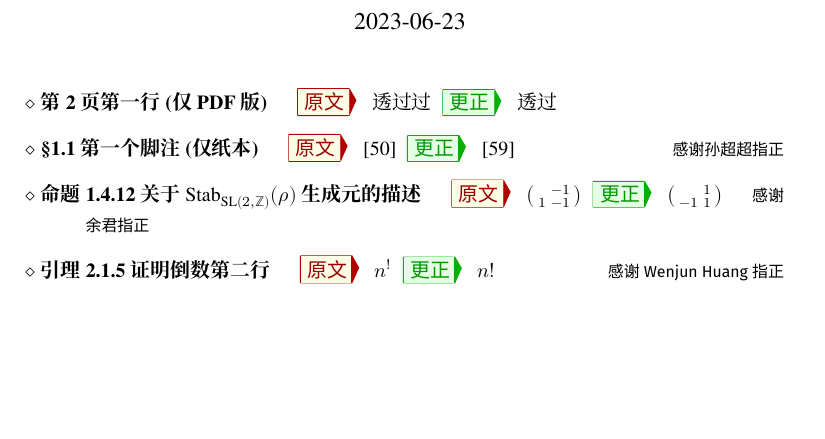
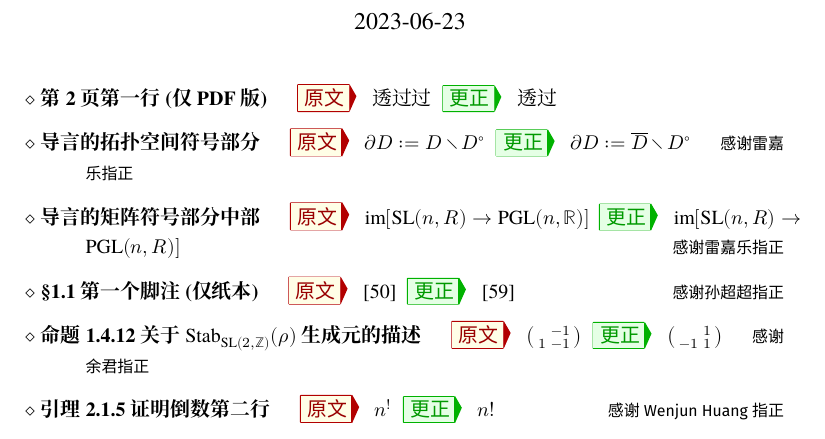
Before and after one commit to wenweili/Modulform, a LaTeX document (Errata-Modulform.tex): part of the page, cut so that both start at the same text, the shorter picture padded with empty space. Compiled offline with XeLaTeX; a missing font is replaced by an installed copy or a similar font.

Commit message:
Minor revision

```diff
--- a/Errata-Modulform.tex
+++ b/Errata-Modulform.tex
@@ -76,6 +76,16 @@
 		\Orig 透过过
 		\Corr 透过
 
+		\item[导言的拓扑空间符号部分]
+		\Orig $\partial D := D \smallsetminus D^\circ$
+		\Corr $\partial D := \overline{D} \smallsetminus D^\circ$
+		\Thx{感谢雷嘉乐指正}
+
+		\item[导言的矩阵符号部分中部]
+		\Orig $\Image[\SL(n, R) \to \PGL(n, \R)]$
+		\Corr $\Image[\SL(n, R) \to \PGL(n, R)]$
+		\Thx{感谢雷嘉乐指正}
+
 		\item[\S 1.1 第一个脚注 (仅纸本)]
 		\Orig [50]
 		\Corr [59]
```
Also changed, not shown: intro.tex (+2 -2 lines), Errata-Modulform.pdf, Modulform.pdf.
